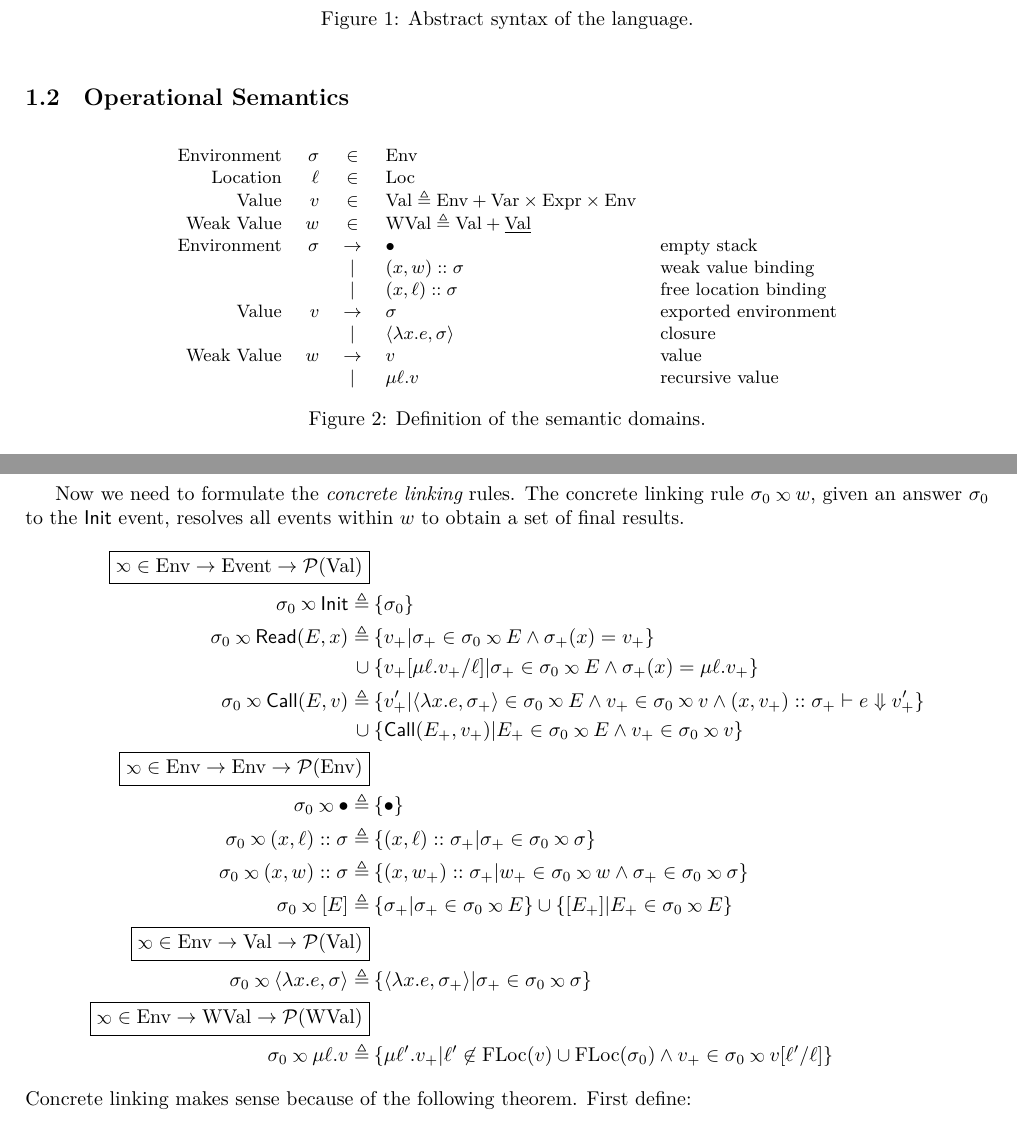
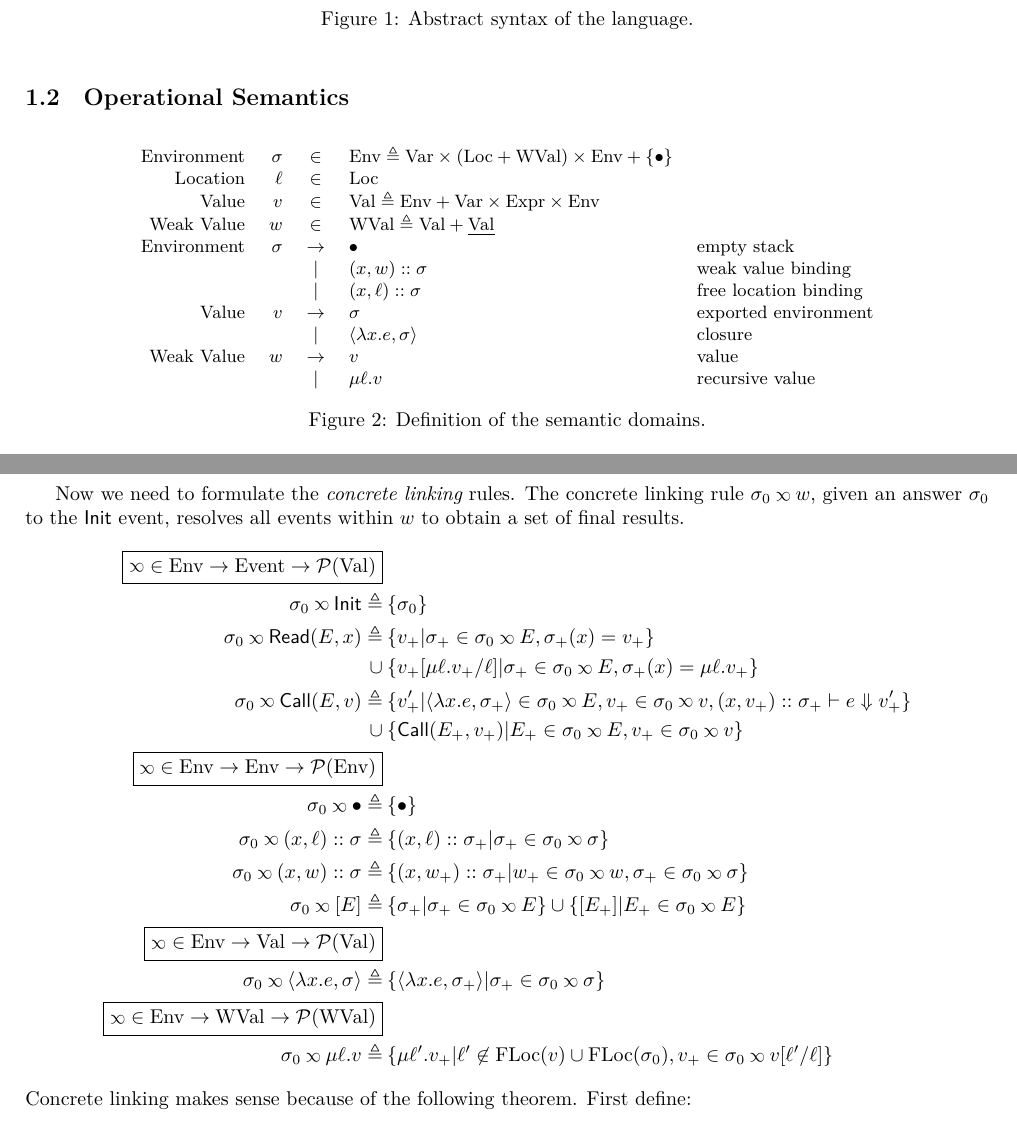
Before and after one commit to LimitEpsilon/snt, a LaTeX document (new-semantics/modular-TeX/main.tex, which reads new-semantics/modular-TeX/linking.tex, new-semantics/modular-TeX/semantics.tex): two parts of pages 1 and 4 of 9, joined at a grey line, cut so that both start at the same text. Compiled offline with XeLaTeX.

Commit message:
Convert to version with labels

```diff
--- a/new-semantics/modular-TeX/linking.tex
+++ b/new-semantics/modular-TeX/linking.tex
@@ -48,21 +48,21 @@ Then we need to add only three rules to the semantics in Figure \ref{fig:bigstep
 Now we need to formulate the \emph{concrete linking} rules.
 The concrete linking rule $\ctx_0\semlink w$, given an answer $\ctx_0$ to the $\InitE$ event, resolves all events within $w$ to obtain a set of final results.
 \begin{align*}
-	\fbox{$\semlink\in\Ctx\rightarrow\Event\rightarrow\pset(\Value)$}                                                                                                                                  \\
-	\ctx_0\semlink\InitE\triangleq                         & \: \{\ctx_0\}                                                                                                                             \\
-	\ctx_0\semlink\ReadE(\event,x)\triangleq               & \: \{v_+|\ctx_+\in\ctx_0\semlink\event\land\ctx_+(x)=v_+\}                                                                                \\
-	\cup                                                   & \: \{v_+[\mu\ell.v_+/\ell]|\ctx_+\in\ctx_0\semlink E\land\ctx_+(x)=\mu\ell.v_+\}                                                          \\
-	\ctx_0\semlink\CallE(\event,v)\triangleq               & \: \{v_+'|\langle\lambda x.e,\ctx_+\rangle\in\ctx_0\semlink E\land v_+\in\ctx_0\semlink v\land(x,v_+)\cons\ctx_+\vdash e\Downarrow v_+'\} \\
-	\cup                                                   & \: \{\CallE(\event_+,v_+)|\event_+\in\ctx_0\semlink E\land v_+\in\ctx_0\semlink v\}                                                       \\
-	\fbox{$\semlink\in\Ctx\rightarrow\Ctx\rightarrow\pset(\Ctx)$}                                                                                                                                      \\
-	\ctx_0\semlink\bullet\triangleq                        & \: \{\bullet\}                                                                                                                            \\
-	\ctx_0\semlink(x,\ell)\cons\ctx\triangleq              & \: \{(x,\ell)\cons\ctx_+|\ctx_+\in\ctx_0\semlink\ctx\}                                                                                    \\
-	\ctx_0\semlink(x,w)\cons\ctx\triangleq                 & \: \{(x,w_+)\cons\ctx_+|w_+\in\ctx_0\semlink w\land\ctx_+\in\ctx_0\semlink\ctx\}                                                          \\
-	\ctx_0\semlink[E]\triangleq                            & \: \{\ctx_+|\ctx_+\in\ctx_0\semlink\event\}\cup\{[\event_+]|\event_+\in\ctx_0\semlink\event\}                                             \\
-	\fbox{$\semlink\in\Ctx\rightarrow\Value\rightarrow\pset(\Value)$}                                                                                                                                  \\
-	\ctx_0\semlink\langle\lambda x.e,\ctx\rangle\triangleq & \: \{\langle\lambda x.e,\ctx_+\rangle|\ctx_+\in\ctx_0\semlink\ctx\}                                                                       \\
-	\fbox{$\semlink\in\Ctx\rightarrow\Walue\rightarrow\pset(\Walue)$}                                                                                                                                  \\
-	\ctx_0\semlink\mu\ell.v\triangleq                      & \: \{\mu\ell'.v_+|\ell'\not\in\FLoc(v)\cup\FLoc(\ctx_0)\land v_+\in\ctx_0\semlink v[\ell'/\ell]\}
+  \fbox{$\semlink\in\Ctx\rightarrow\Event\rightarrow\pset(\Value)$}                                                                                                                           \\
+  \ctx_0\semlink\InitE\triangleq                         & \: \{\ctx_0\}                                                                                                                      \\
+  \ctx_0\semlink\ReadE(\event,x)\triangleq               & \: \{v_+|\ctx_+\in\ctx_0\semlink\event,\ctx_+(x)=v_+\}                                                                             \\
+  \cup                                                   & \: \{v_+[\mu\ell.v_+/\ell]|\ctx_+\in\ctx_0\semlink E,\ctx_+(x)=\mu\ell.v_+\}                                                       \\
+  \ctx_0\semlink\CallE(\event,v)\triangleq               & \: \{v_+'|\langle\lambda x.e,\ctx_+\rangle\in\ctx_0\semlink E, v_+\in\ctx_0\semlink v, (x,v_+)\cons\ctx_+\vdash e\Downarrow v_+'\} \\
+  \cup                                                   & \: \{\CallE(\event_+,v_+)|\event_+\in\ctx_0\semlink E, v_+\in\ctx_0\semlink v\}                                                    \\
+  \fbox{$\semlink\in\Ctx\rightarrow\Ctx\rightarrow\pset(\Ctx)$}                                                                                                                               \\
+  \ctx_0\semlink\bullet\triangleq                        & \: \{\bullet\}                                                                                                                     \\
+  \ctx_0\semlink(x,\ell)\cons\ctx\triangleq              & \: \{(x,\ell)\cons\ctx_+|\ctx_+\in\ctx_0\semlink\ctx\}                                                                             \\
+  \ctx_0\semlink(x,w)\cons\ctx\triangleq                 & \: \{(x,w_+)\cons\ctx_+|w_+\in\ctx_0\semlink w,\ctx_+\in\ctx_0\semlink\ctx\}                                                       \\
+  \ctx_0\semlink[E]\triangleq                            & \: \{\ctx_+|\ctx_+\in\ctx_0\semlink\event\}\cup\{[\event_+]|\event_+\in\ctx_0\semlink\event\}                                      \\
+  \fbox{$\semlink\in\Ctx\rightarrow\Value\rightarrow\pset(\Value)$}                                                                                                                           \\
+  \ctx_0\semlink\langle\lambda x.e,\ctx\rangle\triangleq & \: \{\langle\lambda x.e,\ctx_+\rangle|\ctx_+\in\ctx_0\semlink\ctx\}                                                                \\
+  \fbox{$\semlink\in\Ctx\rightarrow\Walue\rightarrow\pset(\Walue)$}                                                                                                                           \\
+  \ctx_0\semlink\mu\ell.v\triangleq                      & \: \{\mu\ell'.v_+|\ell'\not\in\FLoc(v)\cup\FLoc(\ctx_0), v_+\in\ctx_0\semlink v[\ell'/\ell]\}
 \end{align*}
 Concrete linking makes sense because of the following theorem.
 First define:
--- a/new-semantics/modular-TeX/semantics.tex
+++ b/new-semantics/modular-TeX/semantics.tex
@@ -18,17 +18,17 @@
   \centering
   \small
   \begin{tabular}{rrcll}
-		Environment & $\ctx$ & $\in$         & $\Ctx$                                                                        \\
-		Location    & $\ell$ & $\in$         & $\Loc$                                                                        \\
-		Value       & $v$    & $\in$         & $\Value \triangleq\Ctx+\ExprVar\times\Expr\times\Ctx$                         \\
-		Weak Value  & $w$    & $\in$         & $\Walue\triangleq\Value+\underline\Value$                                     \\
-		Environment & $\ctx$ & $\rightarrow$ & $\bullet$                                             & empty stack           \\
-		            &        & $\vbar$       & $(x,w)\cons \ctx$                                     & weak value binding    \\
-		            &        & $\vbar$       & $(x,\ell)\cons\ctx$                                   & free location binding \\
-		Value       & $v$    & $\rightarrow$ & $\ctx$                                                & exported environment  \\
-		            &        & $\vbar$       & $\langle \lambda x.e, \ctx \rangle$                   & closure               \\
-		Weak Value  & $w$    & $\rightarrow$ & $v$                                                   & value                 \\
-		            &        & $\vbar$       & $\mu\ell.v$                                           & recursive value
+    Environment & $\ctx$ & $\in$         & $\Ctx\triangleq\ExprVar\times(\Loc+\Walue)\times\Ctx+\{\bullet\}$                         \\
+    Location    & $\ell$ & $\in$         & $\Loc$                                                                                    \\
+    Value       & $v$    & $\in$         & $\Value \triangleq\Ctx+\ExprVar\times\Expr\times\Ctx$                                     \\
+    Weak Value  & $w$    & $\in$         & $\Walue\triangleq\Value+\underline\Value$                                                 \\
+    Environment & $\ctx$ & $\rightarrow$ & $\bullet$                                                         & empty stack           \\
+                &        & $\vbar$       & $(x,w)\cons \ctx$                                                 & weak value binding    \\
+                &        & $\vbar$       & $(x,\ell)\cons\ctx$                                               & free location binding \\
+    Value       & $v$    & $\rightarrow$ & $\ctx$                                                            & exported environment  \\
+                &        & $\vbar$       & $\langle \lambda x.e, \ctx \rangle$                               & closure               \\
+    Weak Value  & $w$    & $\rightarrow$ & $v$                                                               & value                 \\
+                &        & $\vbar$       & $\mu\ell.v$                                                       & recursive value
   \end{tabular}
   \caption{Definition of the semantic domains.}
   \label{fig:domain}
```
Also changed, not shown: new-semantics/coq/README.md, new-semantics/modular-TeX/cfa.tex (indentation only), new-semantics/modular-TeX/main.pdf, new-semantics/slides/main.pdf, new-semantics/modular-TeX/semantics.tex (2 more changed lines), 11 other files. Lines whose indentation alone changed are shown as unchanged.
